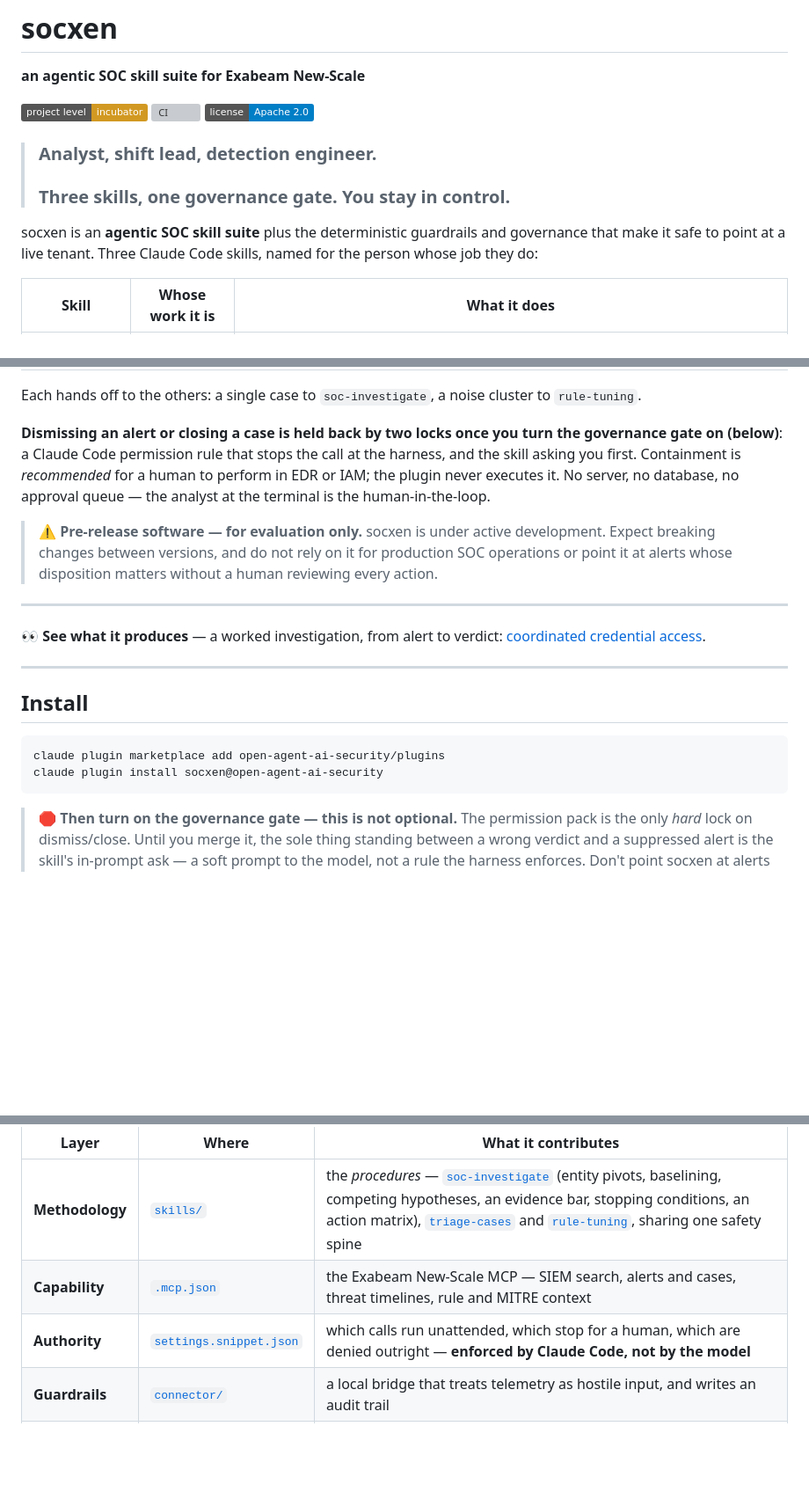
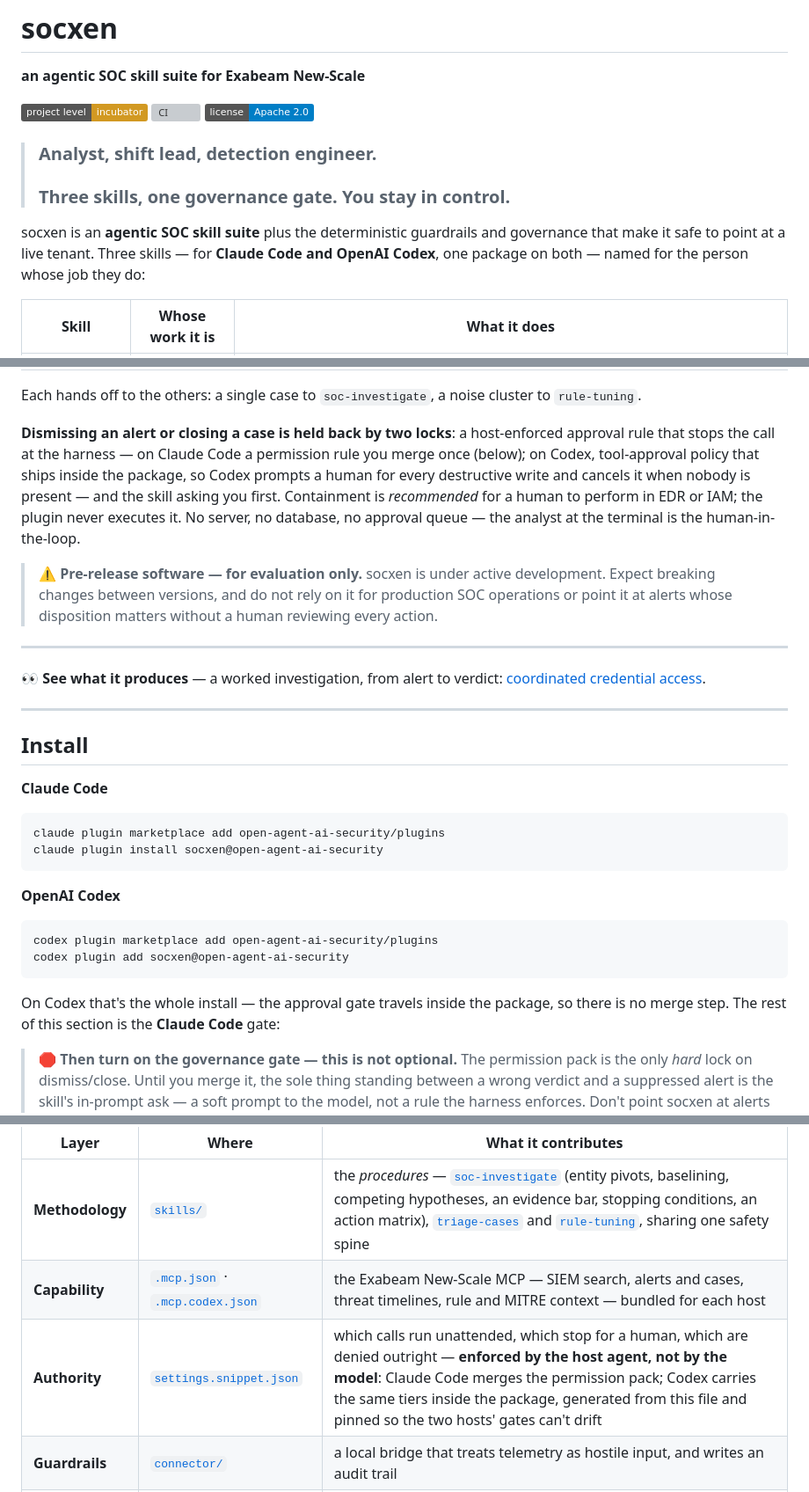
Before and after one commit to open-agent-ai-security/socxen, a Markdown page: README.md, 3 parts joined by grey strips. Shown at 88% size. Drawn GitHub-style; badges without logos; blank space fills up the shorter version; grey boxes are pictures that could not be loaded.

Commit message:
docs: the repo front page now knows about Codex (#135 follow-up)
The root README shipped 0.8.5 still saying 'Three Claude Code skills' with a
Claude-only install block and 'enforced by Claude Code' — contradicting the
release headline. Both hosts now appear in the intro, the install section, the
two-locks paragraph, and the Authority/Capability layer rows. Docs-only, outside
plugin/ — no version bump (nothing installed changes).

Co-authored-by: Claude Fable 5 <noreply@anthropic.com>
Claude-Session: https://claude.ai/code/session_016Q9UohWfy2scPhr4pavhqd
Signed-off-by: Steve Wilson <steve.wilson@exabeam.com>

````diff
--- a/README.md
+++ b/README.md
@@ -14,7 +14,8 @@
 > ### Three skills, one governance gate. You stay in control.
 
 socxen is an **agentic SOC skill suite** plus the deterministic guardrails and governance that make
-it safe to point at a live tenant. Three Claude Code skills, named for the person whose job they do:
+it safe to point at a live tenant. Three skills — for **Claude Code and OpenAI Codex**, one package on
+both — named for the person whose job they do:
 
 | Skill | Whose work it is | What it does |
 |---|---|---|
@@ -24,9 +25,10 @@ it safe to point at a live tenant. Three Claude Code skills, named for the perso
 
 Each hands off to the others: a single case to `soc-investigate`, a noise cluster to `rule-tuning`.
 
-**Dismissing an alert or closing a case is held back by two locks once you turn the governance gate on
-(below)**: a Claude Code permission rule that stops the call at the harness, and the skill asking you
-first. Containment is *recommended* for a human
+**Dismissing an alert or closing a case is held back by two locks**: a host-enforced approval rule that
+stops the call at the harness — on Claude Code a permission rule you merge once (below); on Codex,
+tool-approval policy that ships inside the package, so Codex prompts a human for every destructive write
+and cancels it when nobody is present — and the skill asking you first. Containment is *recommended* for a human
 to perform in EDR or IAM; the plugin never executes it. No server, no database, no approval queue — the
 analyst at the terminal is the human-in-the-loop.
 
@@ -43,10 +45,20 @@ analyst at the terminal is the human-in-the-loop.
 
 ## Install
 
+**Claude Code**
 ```bash
 claude plugin marketplace add open-agent-ai-security/plugins
 claude plugin install socxen@open-agent-ai-security
 ```
+
+**OpenAI Codex**
+```bash
+codex plugin marketplace add open-agent-ai-security/plugins
+codex plugin add socxen@open-agent-ai-security
+```
+
+On Codex that's the whole install — the approval gate travels inside the package, so there is no merge
+step. The rest of this section is the **Claude Code** gate:
 
 > 🛑 **Then turn on the governance gate — this is not optional.** The permission pack is the only
 > *hard* lock on dismiss/close. Until you merge it, the sole thing standing between a wrong verdict
@@ -81,8 +93,8 @@ access is not, by itself, something you can let near a SOC queue.
 | Layer | Where | What it contributes |
 |---|---|---|
 | **Methodology** | [`skills/`](plugin/skills/) | the *procedures* — [`soc-investigate`](plugin/skills/soc-investigate/SKILL.md) (entity pivots, baselining, competing hypotheses, an evidence bar, stopping conditions, an action matrix), [`triage-cases`](plugin/skills/triage-cases/SKILL.md) and [`rule-tuning`](plugin/skills/rule-tuning/SKILL.md), sharing one safety spine |
-| **Capability** | [`.mcp.json`](plugin/.mcp.json) | the Exabeam New-Scale MCP — SIEM search, alerts and cases, threat timelines, rule and MITRE context |
-| **Authority** | [`settings.snippet.json`](plugin/skills/soc-investigate/settings.snippet.json) | which calls run unattended, which stop for a human, which are denied outright — **enforced by Claude Code, not by the model** |
+| **Capability** | [`.mcp.json`](plugin/.mcp.json) · [`.mcp.codex.json`](plugin/.mcp.codex.json) | the Exabeam New-Scale MCP — SIEM search, alerts and cases, threat timelines, rule and MITRE context — bundled for each host |
+| **Authority** | [`settings.snippet.json`](plugin/skills/soc-investigate/settings.snippet.json) | which calls run unattended, which stop for a human, which are denied outright — **enforced by the host agent, not by the model**: Claude Code merges the permission pack; Codex carries the same tiers inside the package, generated from this file and pinned so the two hosts' gates can't drift |
 | **Guardrails** | [`connector/`](plugin/connector/) | a local bridge that treats telemetry as hostile input, and writes an audit trail |
 | **Evidence** | [`security/`](security/) · [`evals/`](evals/) | red-team program and agent-behavior verification — **every release is gated on both** — plus the AI BOM, and the regression harness in `evals/` |
 
````
